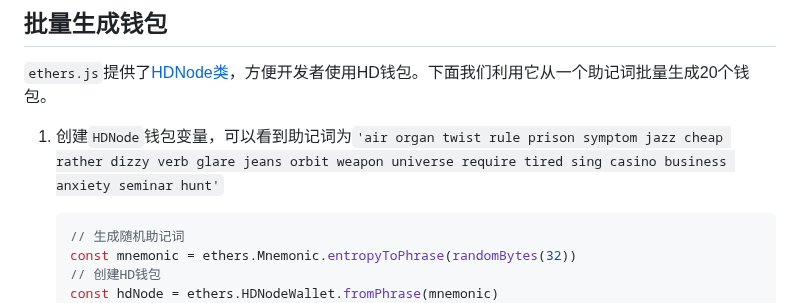
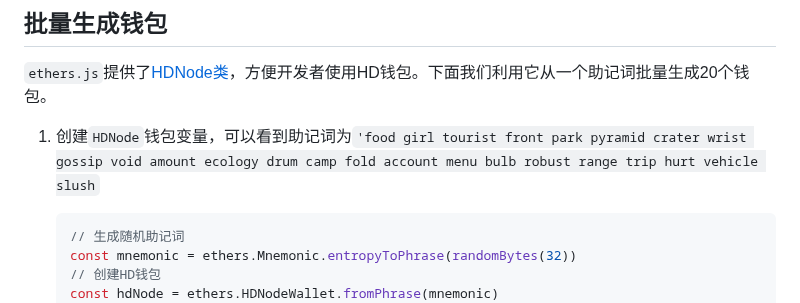
Before and after one commit to WTFAcademy/WTF-Ethers, a Markdown page: 14_HDwallet/readme.md, the part around the change. Drawn GitHub-style.

Commit message:
fix chapter14 readme

````diff
--- a/14_HDwallet/readme.md
+++ b/14_HDwallet/readme.md
@@ -57,7 +57,7 @@ air organ twist rule prison symptom jazz cheap rather dizzy verb glare jeans orb
 
 `ethers.js`提供了[HDNode类](https://docs.ethers.org/v6-beta/api/wallet/#HDNodeWallet)，方便开发者使用HD钱包。下面我们利用它从一个助记词批量生成20个钱包。
 
-1. 创建`HDNode`钱包变量，可以看到助记词为`'air organ twist rule prison symptom jazz cheap rather dizzy verb glare jeans orbit weapon universe require tired sing casino business anxiety seminar hunt'`
+1. 创建`HDNode`钱包变量，可以看到助记词为`'food girl tourist front park pyramid crater wrist gossip void amount ecology drum camp fold account menu bulb robust range trip hurt vehicle slush`
     ```js
     // 生成随机助记词
     const mnemonic = ethers.Mnemonic.entropyToPhrase(randomBytes(32))
````
